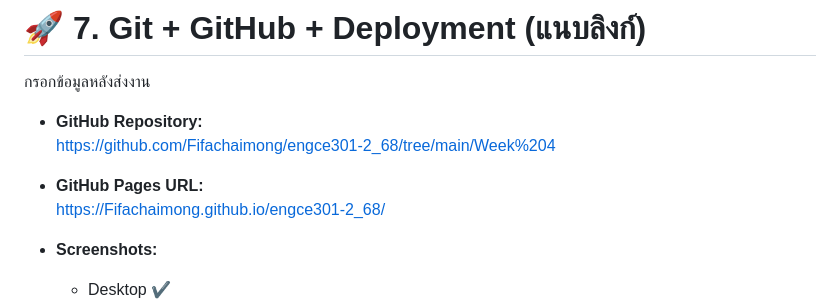
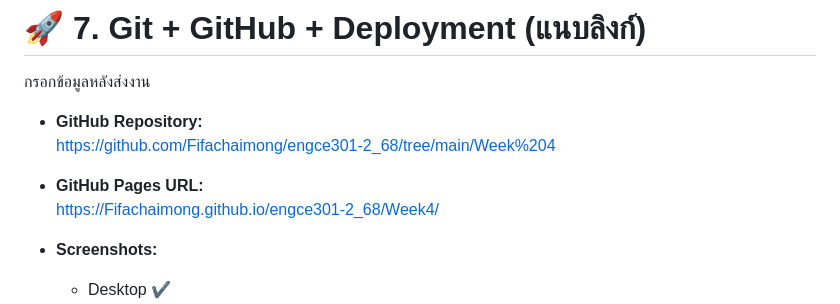
Before and after one commit to Fifachaimong/engce301-2_68, a Markdown page: Week 4/README.md, the part around the change. Rendered like a GitHub page.

```diff
--- a/Week 4/README.md
+++ b/Week 4/README.md
@@ -127,7 +127,7 @@ _กำหนดการของงานทั้งหมดที่ต้
   https://github.com/Fifachaimong/engce301-2_68/tree/main/Week%204
 
 - **GitHub Pages URL:**
-  https://Fifachaimong.github.io/engce301-2_68/
+  https://Fifachaimong.github.io/engce301-2_68/Week4/
 
 - **Screenshots:**
   - Desktop ✔
```
